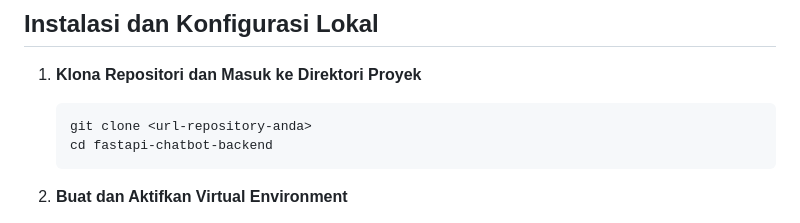
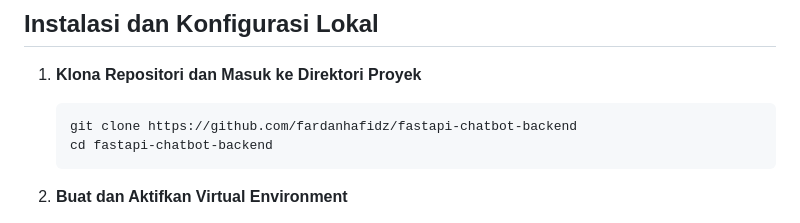
Before and after one commit to fardanhafidz/fastapi-chatbot-backend, a Markdown page: README.md, the part around the change. Drawn GitHub-style.

Commit message:
docs: update repository clone URL in README

````diff
--- a/README.md
+++ b/README.md
@@ -48,7 +48,7 @@ fastapi-chatbot-backend/
 
 1. **Klona Repositori dan Masuk ke Direktori Proyek**
    ```bash
-   git clone <url-repository-anda>
+   git clone https://github.com/fardanhafidz/fastapi-chatbot-backend
    cd fastapi-chatbot-backend
    ```
 
````
